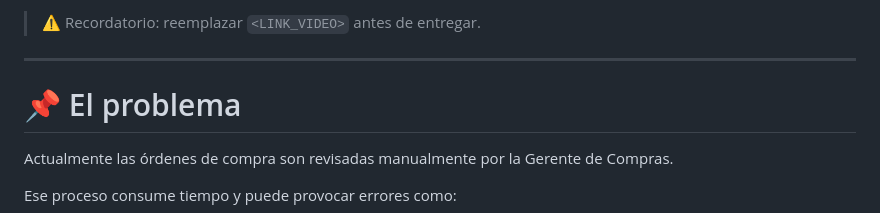
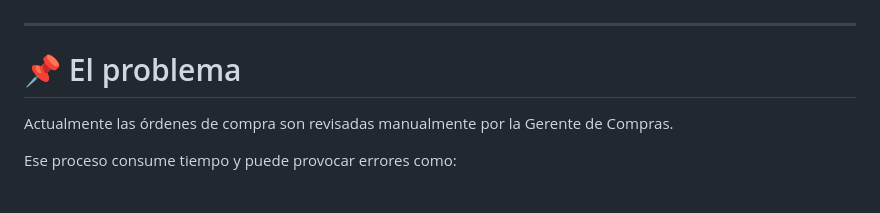
Before and after one commit to dieortega0923/barrio-pizza-ai-dashboard, a Markdown page: Reto_Practicante/README.md, the part around one of its changes. Drawn GitHub-style.

```diff
--- a/Reto_Practicante/README.md
+++ b/Reto_Practicante/README.md
@@ -14,5 +14,4 @@ Una aplicación web que analiza automáticamente las órdenes de compra de las s
 
-> ⚠️ Recordatorio: reemplazar `<LINK_VIDEO>` antes de entregar.
 
 ---
 
```
Also changed, not shown: other parts of Reto_Practicante/README.md (+1 -1 lines).
